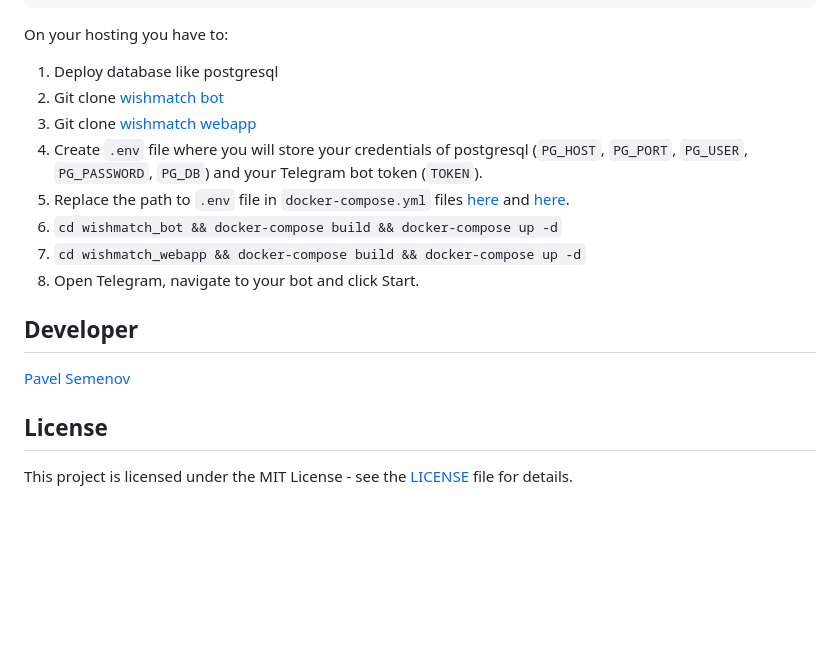
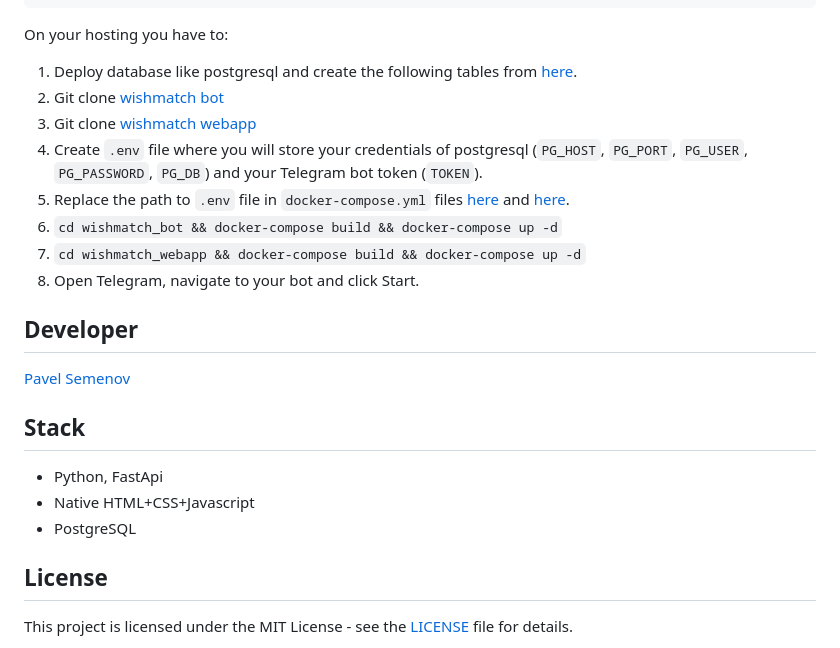
Before and after one commit to paul23093/wishmatch, a Markdown page: README.md, the part around the change. GitHub-like rendering; blank space fills up the shorter version.

````diff
--- a/README.md
+++ b/README.md
@@ -38,7 +38,7 @@ location / {
 ```
 
 On your hosting you have to:
-1. Deploy database like postgresql
+1. Deploy database like postgresql and create the following tables from [here](https://github.com/paul23093/wishmatch-bot/tree/main/tables).
 2. Git clone [wishmatch bot](https://github.com/paul23093/wishmatch-bot)
 3. Git clone [wishmatch webapp](https://github.com/paul23093/wishmatch-webapp)
 4. Create `.env` file where you will store your credentials of postgresql (`PG_HOST`, `PG_PORT`, `PG_USER`, `PG_PASSWORD`, `PG_DB`) and your Telegram bot token (`TOKEN`).
@@ -51,6 +51,12 @@ On your hosting you have to:
 
 [Pavel Semenov](https://github.com/paul23093)
 
+## Stack
+
+- Python, FastApi
+- Native HTML+CSS+Javascript
+- PostgreSQL
+
 ## License
 
 This project is licensed under the MIT License - see the [LICENSE](LICENSE) file for details.
````
